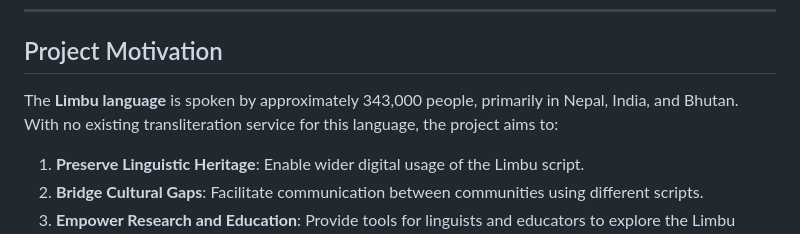
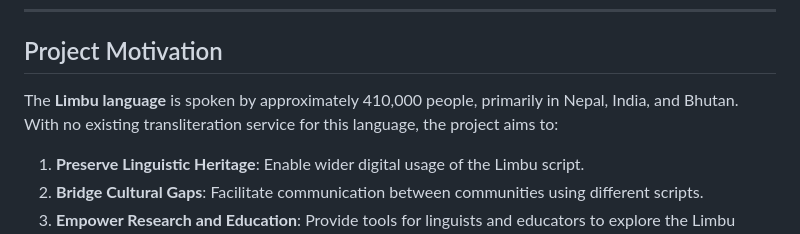
Before and after one commit to astik-dahal/Limbu-Transliteration, a Markdown page: README.md, the part around the change. Rendered like a GitHub page.

```diff
--- a/README.md
+++ b/README.md
@@ -17,7 +17,7 @@ This repository hosts a **Limbu Transliteration System**, enabling seamless conv
 
 ## Project Motivation
 
-The **Limbu language** is spoken by approximately 343,000 people, primarily in Nepal, India, and Bhutan. With no existing transliteration service for this language, the project aims to:
+The **Limbu language** is spoken by approximately 410,000 people, primarily in Nepal, India, and Bhutan. With no existing transliteration service for this language, the project aims to:
 
 1. **Preserve Linguistic Heritage**: Enable wider digital usage of the Limbu script.
 2. **Bridge Cultural Gaps**: Facilitate communication between communities using different scripts.
```
